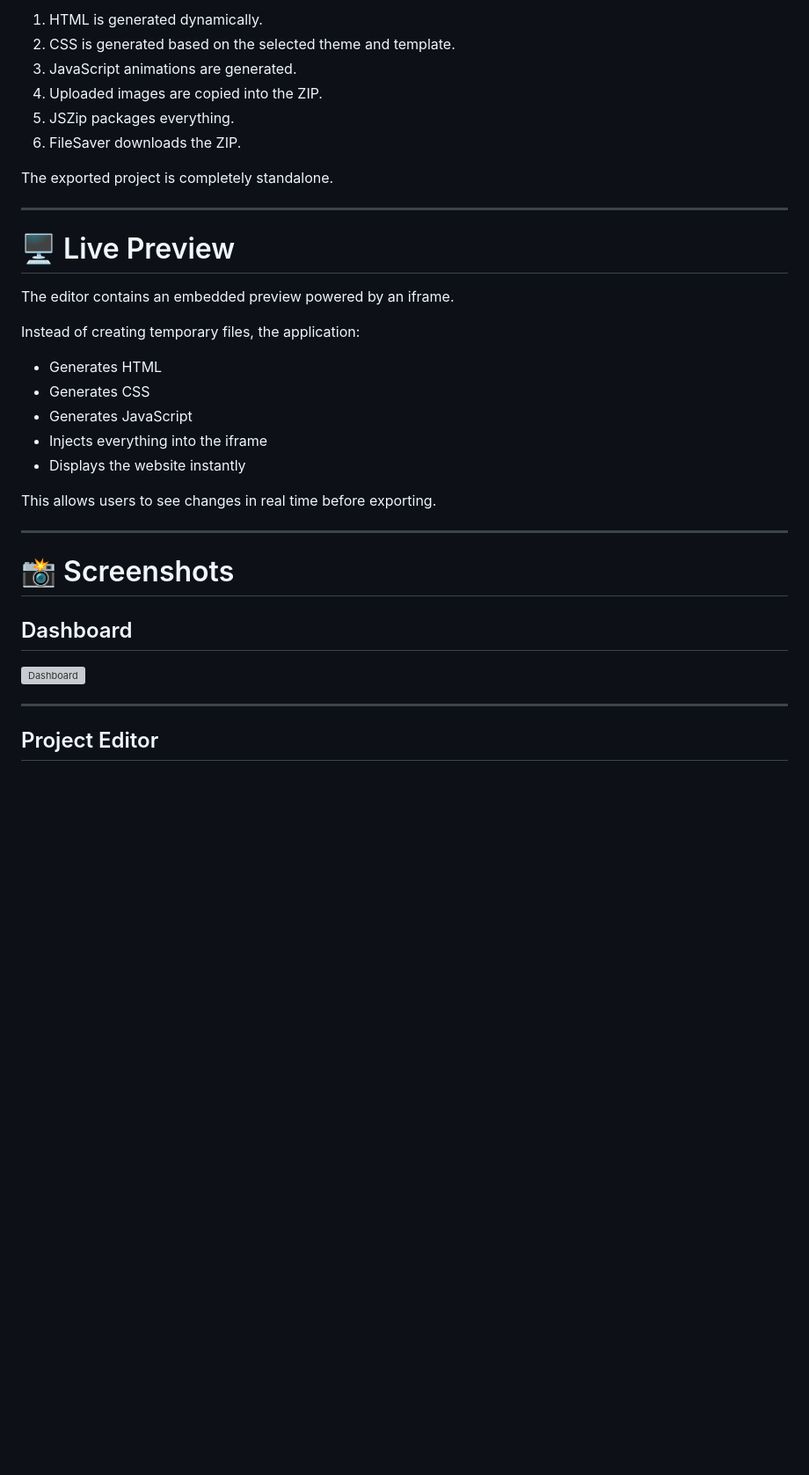
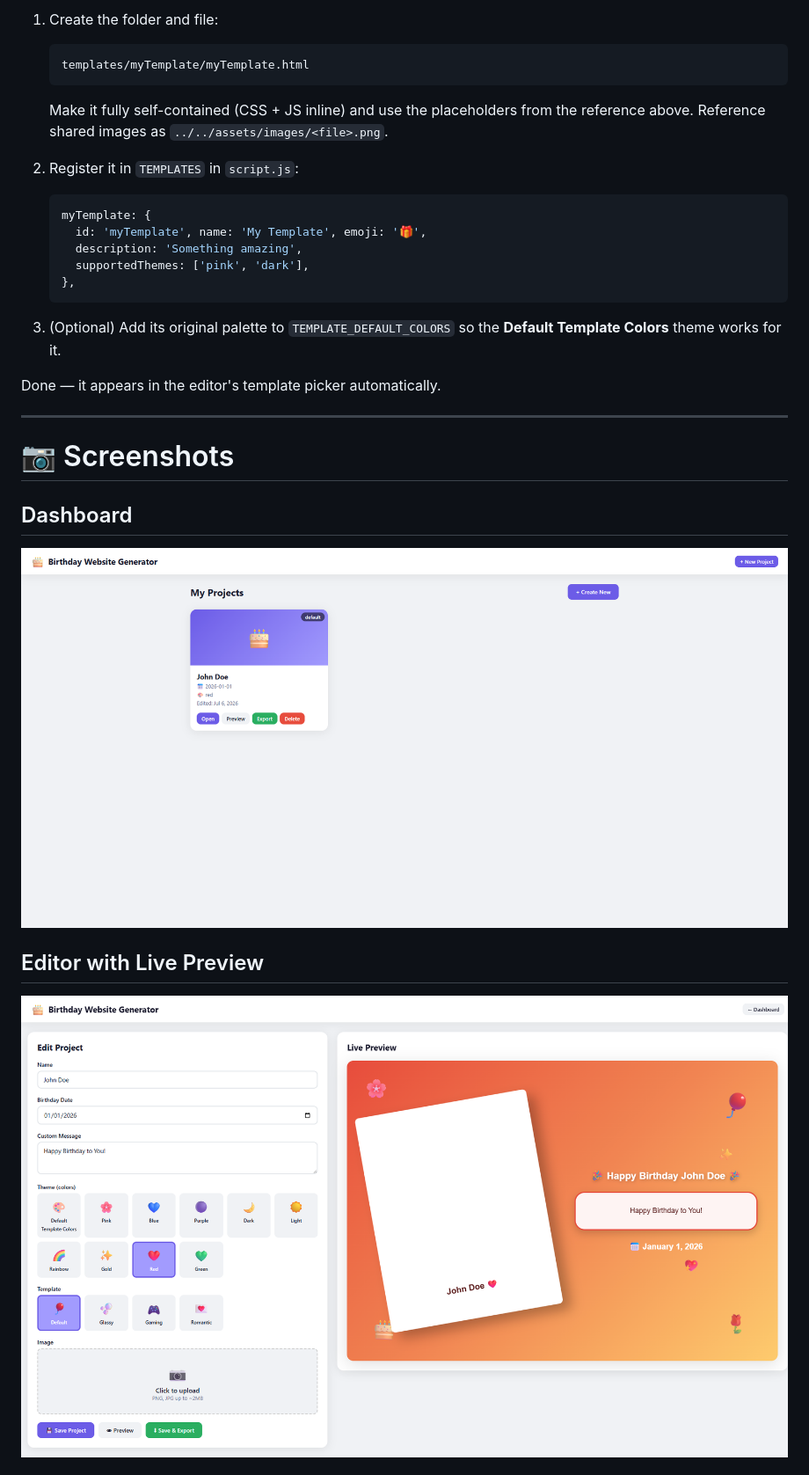
Before and after one commit to HassaanMub/BirthdaySiteGenerator-Vue, a Markdown page: README.md, the part around the change printed below. Shown: that part at 88% size. GitHub-like rendering; pictures changed too: ReadmeScreenshots/dashboard.png, ReadmeScreenshots/editor.png; blank space fills up the shorter version; grey boxes are pictures that could not be loaded.

````diff
--- a/README.md
+++ b/README.md
@@ -272,38 +240,35 @@ When exporting a project:
 
-1. HTML is generated dynamically.
-2. CSS is generated based on the selected theme and template.
-3. JavaScript animations are generated.
-4. Uploaded images are copied into the ZIP.
-5. JSZip packages everything.
-6. FileSaver downloads the ZIP.
+1. Create the folder and file:
 
-The exported project is completely standalone.
+   ```
+   templates/myTemplate/myTemplate.html
+   ```
+
+   Make it fully self-contained (CSS + JS inline) and use the placeholders from the reference above. Reference shared images as `../../assets/images/<file>.png`.
+
+2. Register it in `TEMPLATES` in `script.js`:
+
+   ```js
+   myTemplate: {
+     id: 'myTemplate', name: 'My Template', emoji: '🎁',
+     description: 'Something amazing',
+     supportedThemes: ['pink', 'dark'],
+   },
+   ```
+
+3. (Optional) Add its original palette to `TEMPLATE_DEFAULT_COLORS` so the **Default Template Colors** theme works for it.
+
+Done — it appears in the editor's template picker automatically.
 
 ---
 
-# 🖥 Live Preview
-
-The editor contains an embedded preview powered by an iframe.
-
-Instead of creating temporary files, the application:
-
-* Generates HTML
-* Generates CSS
-* Generates JavaScript
-* Injects everything into the iframe
-* Displays the website instantly
-
-This allows users to see changes in real time before exporting.
-
----
-
-# 📸 Screenshots
+# 📷 Screenshots
 
 ## Dashboard
 
-![Dashboard](/BG%20App/ReadmeScreenshots/dashboard.png)
+![Dashboard](ReadmeScreenshots/dashboard.png)
 
----
+## Editor with Live Preview
 
-## Project Editor
+![Editor](ReadmeScreenshots/editor.png)
 
````
Also changed, not shown: other parts of README.md (+190 -236 lines), 7 other files.
